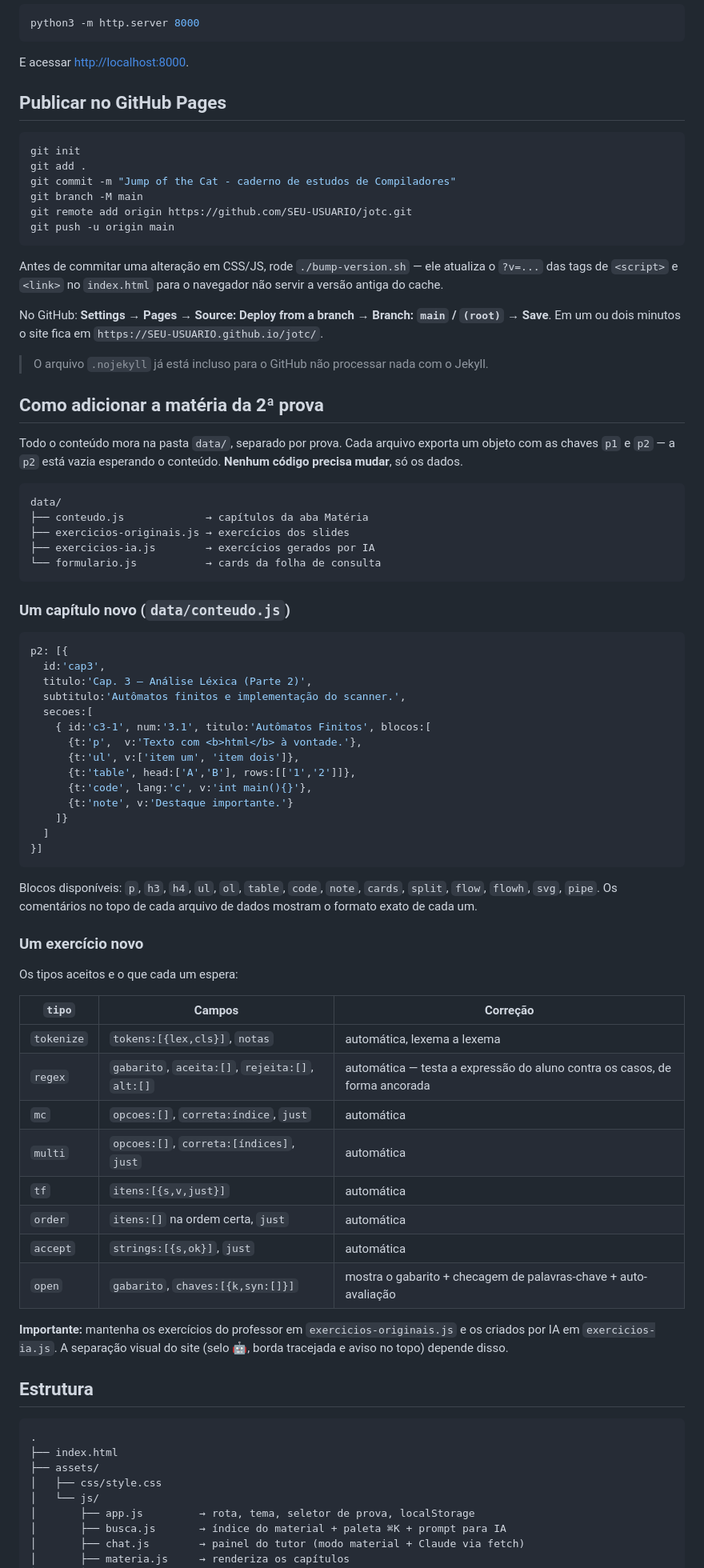
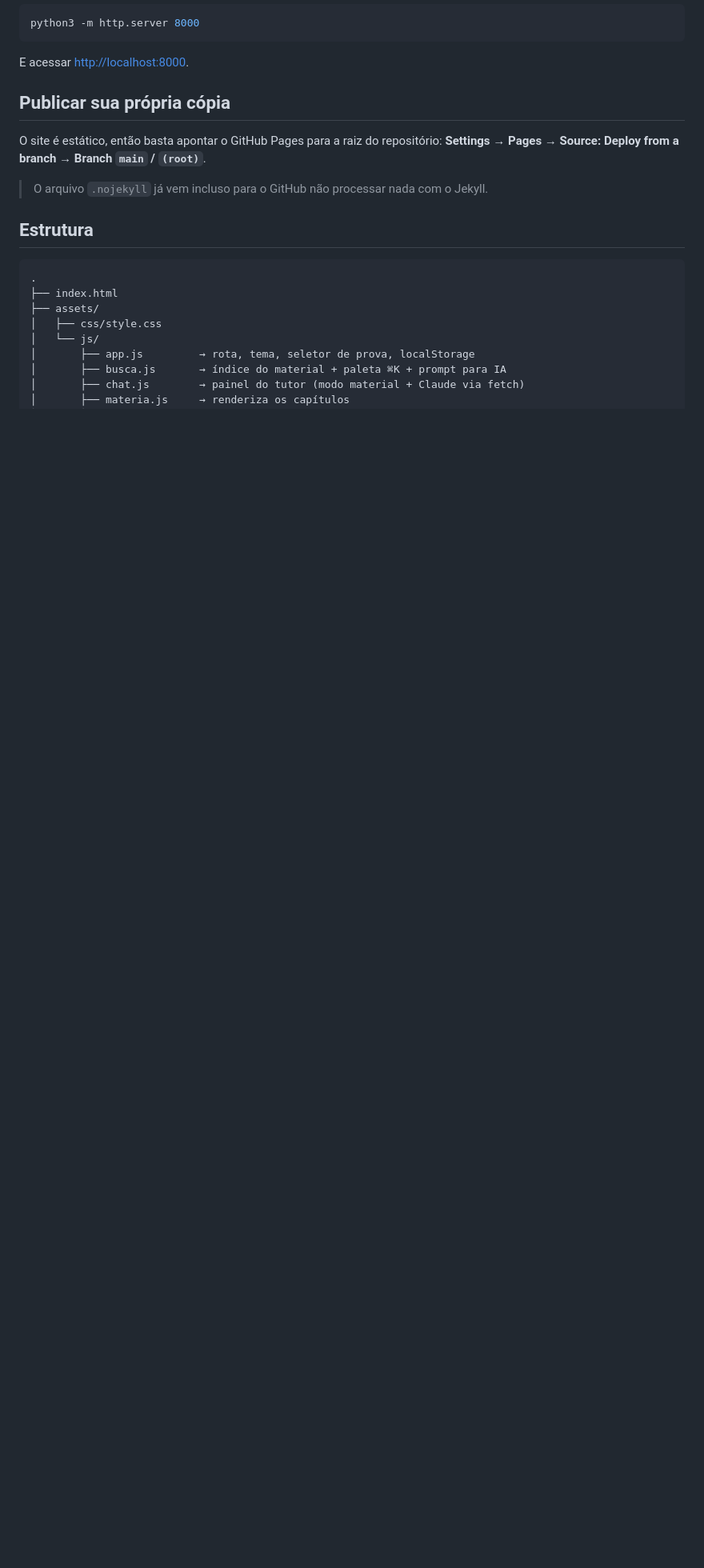
Before and after one commit to Alves-Araujo/c05-compiladores, a Markdown page: README.md, the part around one of its changes. Shown at 80% size. Drawn GitHub-style; blank space fills up the shorter version.

Commit message:
Enxuga o README para leitura e adiciona link para o site

````diff
--- a/README.md
+++ b/README.md
@@ -48,77 +52,12 @@ python3 -m http.server 8000
 
 E acessar <http://localhost:8000>.
 
-## Publicar no GitHub Pages
+## Publicar sua própria cópia
 
-```bash
-git init
-git add .
-git commit -m "Jump of the Cat - caderno de estudos de Compiladores"
-git branch -M main
-git remote add origin https://github.com/SEU-USUARIO/jotc.git
-git push -u origin main
-```
+O site é estático, então basta apontar o GitHub Pages para a raiz do repositório:
+**Settings → Pages → Source: Deploy from a branch → Branch `main` / `(root)`**.
 
-Antes de commitar uma alteração em CSS/JS, rode `./bump-version.sh` — ele atualiza o `?v=...` das
-tags de `<script>` e `<link>` no `index.html` para o navegador não servir a versão antiga do cache.
-
-No GitHub: **Settings → Pages → Source: Deploy from a branch → Branch: `main` / `(root)` → Save**.
-Em um ou dois minutos o site fica em `https://SEU-USUARIO.github.io/jotc/`.
-
-> O arquivo `.nojekyll` já está incluso para o GitHub não processar nada com o Jekyll.
-
-## Como adicionar a matéria da 2ª prova
-
-Todo o conteúdo mora na pasta `data/`, separado por prova. Cada arquivo exporta um objeto com as chaves
-`p1` e `p2` — a `p2` está vazia esperando o conteúdo. **Nenhum código precisa mudar**, só os dados.
-
-```
-data/
-├── conteudo.js             → capítulos da aba Matéria
-├── exercicios-originais.js → exercícios dos slides
-├── exercicios-ia.js        → exercícios gerados por IA
-└── formulario.js           → cards da folha de consulta
-```
-
-### Um capítulo novo (`data/conteudo.js`)
-
-```js
-p2: [{
-  id:'cap3',
-  titulo:'Cap. 3 — Análise Léxica (Parte 2)',
-  subtitulo:'Autômatos finitos e implementação do scanner.',
-  secoes:[
-    { id:'c3-1', num:'3.1', titulo:'Autômatos Finitos', blocos:[
-      {t:'p',  v:'Texto com <b>html</b> à vontade.'},
-      {t:'ul', v:['item um', 'item dois']},
-      {t:'table', head:['A','B'], rows:[['1','2']]},
-      {t:'code', lang:'c', v:'int main(){}'},
-      {t:'note', v:'Destaque importante.'}
-    ]}
-  ]
-}]
-```
-
-Blocos disponíveis: `p`, `h3`, `h4`, `ul`, `ol`, `table`, `code`, `note`, `cards`, `split`, `flow`, `flowh`, `svg`, `pipe`.
-Os comentários no topo de cada arquivo de dados mostram o formato exato de cada um.
-
-### Um exercício novo
-
-Os tipos aceitos e o que cada um espera:
-
-| `tipo` | Campos | Correção |
-| --- | --- | --- |
-| `tokenize` | `tokens:[{lex,cls}]`, `notas` | automática, lexema a lexema |
-| `regex` | `gabarito`, `aceita:[]`, `rejeita:[]`, `alt:[]` | automática — testa a expressão do aluno contra os casos, de forma ancorada |
-| `mc` | `opcoes:[]`, `correta:índice`, `just` | automática |
-| `multi` | `opcoes:[]`, `correta:[índices]`, `just` | automática |
-| `tf` | `itens:[{s,v,just}]` | automática |
-| `order` | `itens:[]` na ordem certa, `just` | automática |
-| `accept` | `strings:[{s,ok}]`, `just` | automática |
-| `open` | `gabarito`, `chaves:[{k,syn:[]}]` | mostra o gabarito + checagem de palavras-chave + auto-avaliação |
-
-**Importante:** mantenha os exercícios do professor em `exercicios-originais.js` e os criados por IA em
-`exercicios-ia.js`. A separação visual do site (selo 🤖, borda tracejada e aviso no topo) depende disso.
+> O arquivo `.nojekyll` já vem incluso para o GitHub não processar nada com o Jekyll.
 
 ## Estrutura
 
````
Also changed, not shown: other parts of README.md (+10 -6 lines).
